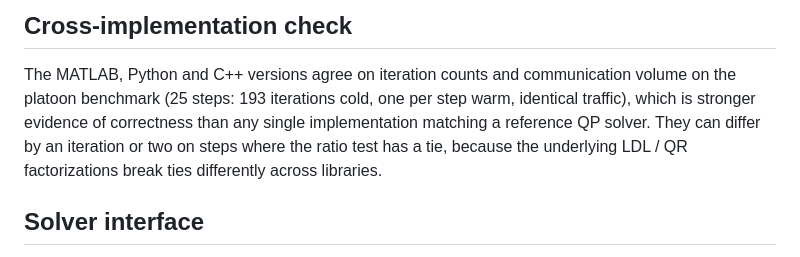
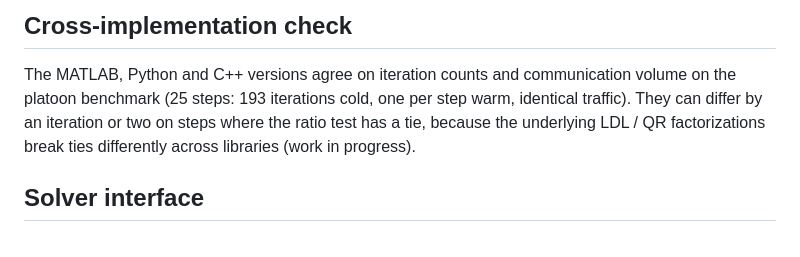
Before and after one commit to HSaleki/Semi-disitributed-Optimization-method-for-MPC, a Markdown page: README.md, the part around the change. GitHub-like rendering.

```diff
--- a/README.md
+++ b/README.md
@@ -151,10 +151,9 @@ converges in one.
 ## Cross-implementation check
 
 The MATLAB, Python and C++ versions agree on iteration counts and communication volume on the
-platoon benchmark (25 steps: 193 iterations cold, one per step warm, identical traffic), which is
-stronger evidence of correctness than any single implementation matching a reference QP solver.
+platoon benchmark (25 steps: 193 iterations cold, one per step warm, identical traffic).
 They can differ by an iteration or two on steps where the ratio test has a tie, because the
-underlying LDL / QR factorizations break ties differently across libraries.
+underlying LDL / QR factorizations break ties differently across libraries (work in progress).
 
 ## Solver interface
 
```
